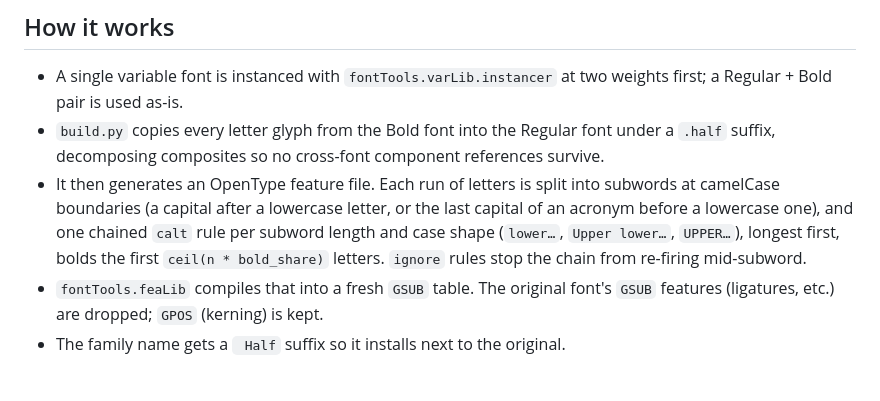
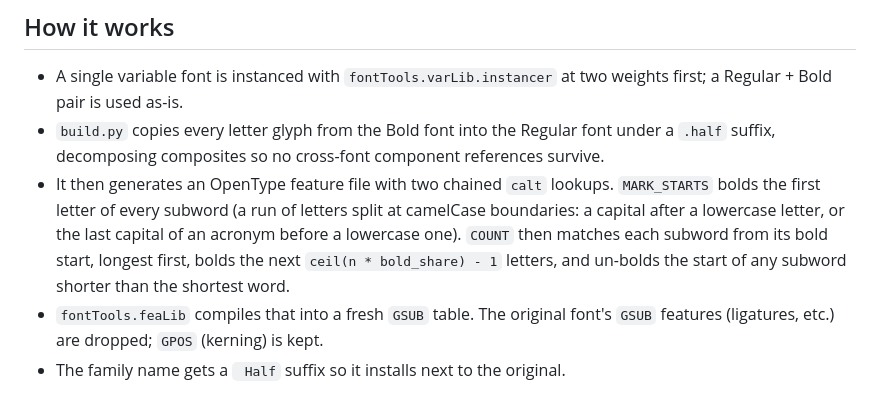
Before and after one commit to jorden-parker/halfbold, a Markdown page: AGENTS.md, the part around the change. GitHub-like rendering.

Commit message:
docs: describe the two-lookup MARK_STARTS/COUNT calt design

```diff
--- a/AGENTS.md
+++ b/AGENTS.md
@@ -6,7 +6,7 @@ Personal Python CLI. Takes a Regular and a Bold TrueType font of the same family
 
 - A single variable font is instanced with `fontTools.varLib.instancer` at two weights first; a Regular + Bold pair is used as-is.
 - `build.py` copies every letter glyph from the Bold font into the Regular font under a `.half` suffix, decomposing composites so no cross-font component references survive.
-- It then generates an OpenType feature file. Each run of letters is split into subwords at camelCase boundaries (a capital after a lowercase letter, or the last capital of an acronym before a lowercase one), and one chained `calt` rule per subword length and case shape (`lower…`, `Upper lower…`, `UPPER…`), longest first, bolds the first `ceil(n * bold_share)` letters. `ignore` rules stop the chain from re-firing mid-subword.
+- It then generates an OpenType feature file with two chained `calt` lookups. `MARK_STARTS` bolds the first letter of every subword (a run of letters split at camelCase boundaries: a capital after a lowercase letter, or the last capital of an acronym before a lowercase one). `COUNT` then matches each subword from its bold start, longest first, bolds the next `ceil(n * bold_share) - 1` letters, and un-bolds the start of any subword shorter than the shortest word.
 - `fontTools.feaLib` compiles that into a fresh `GSUB` table. The original font's `GSUB` features (ligatures, etc.) are dropped; `GPOS` (kerning) is kept.
 - The family name gets a ` Half` suffix so it installs next to the original.
 
```
